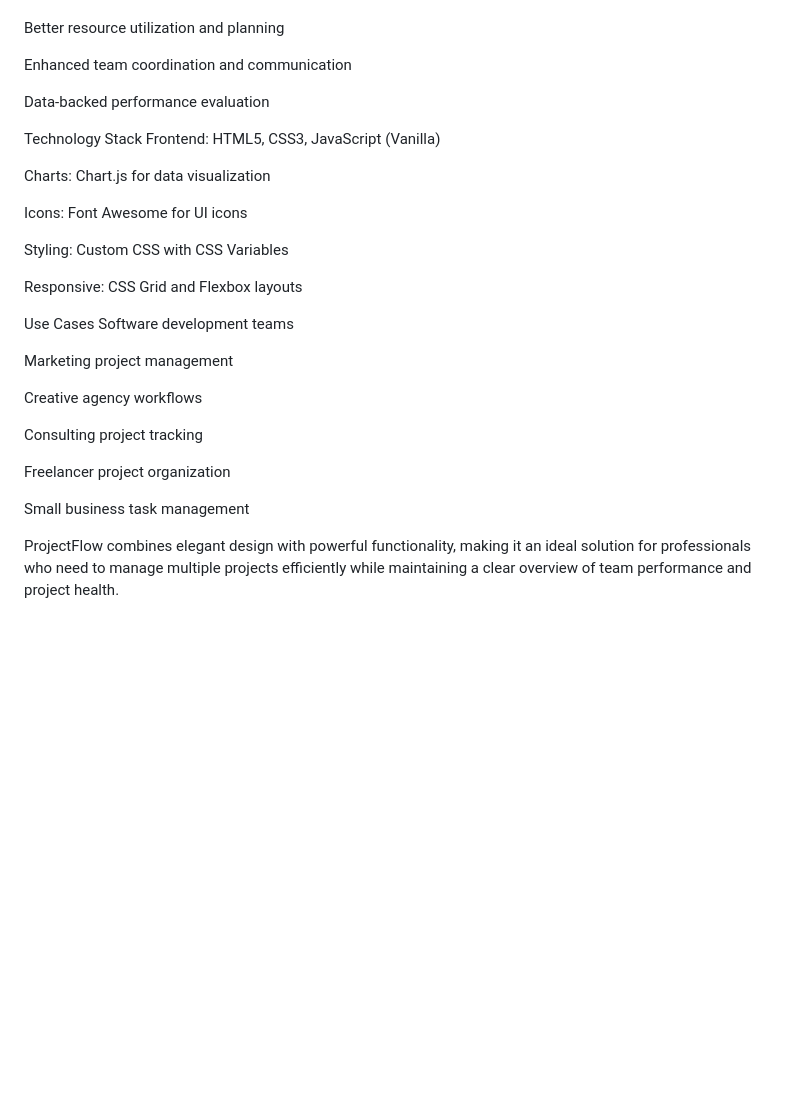
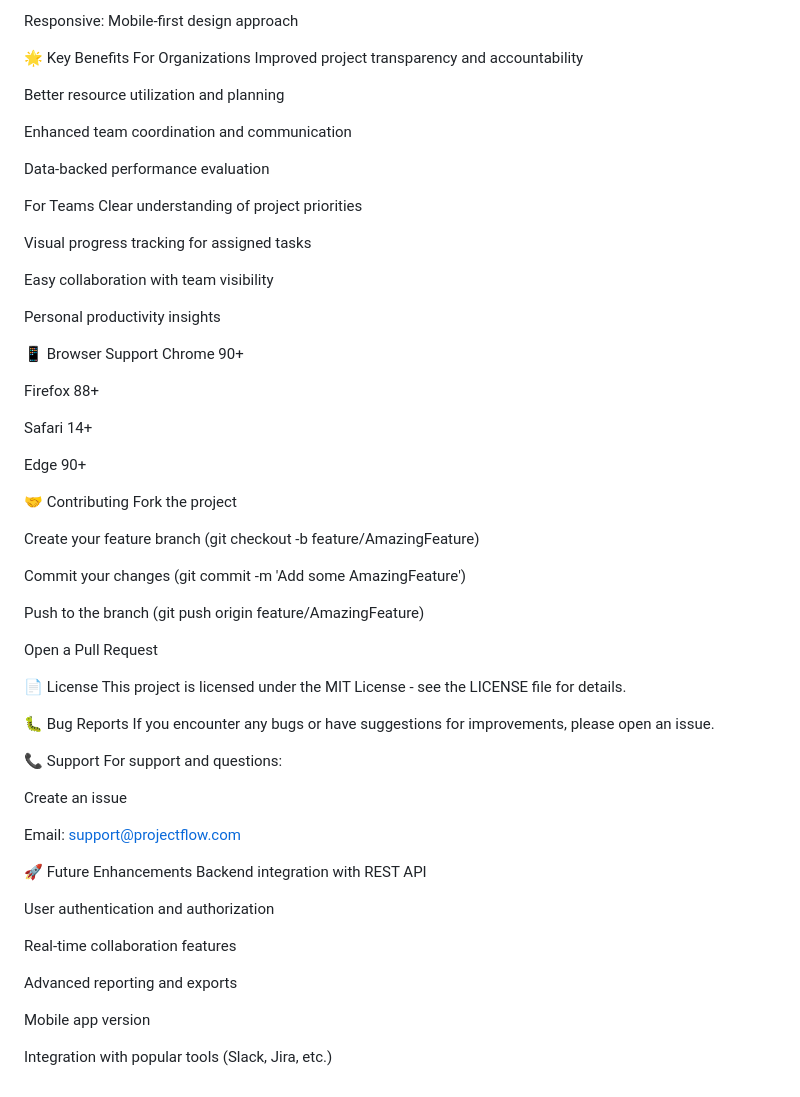
Before and after one commit to Mohamedelmenisy/Project-Management, a Markdown page: README.md, the part around one of its changes. Rendered like a GitHub page; blank space fills up the shorter version.

```diff
--- a/README.md
+++ b/README.md
@@ -93,3 +111,7 @@ Personal productivity insights
+Responsive: Mobile-first design approach
+
+🌟 Key Benefits
+For Organizations
 Improved project transparency and accountability
 
 Better resource utilization and planning
@@ -98,28 +120,57 @@ Enhanced team coordination and communication
 
 Data-backed performance evaluation
 
-Technology Stack
-Frontend: HTML5, CSS3, JavaScript (Vanilla)
+For Teams
+Clear understanding of project priorities
 
-Charts: Chart.js for data visualization
+Visual progress tracking for assigned tasks
 
-Icons: Font Awesome for UI icons
+Easy collaboration with team visibility
 
-Styling: Custom CSS with CSS Variables
+Personal productivity insights
 
-Responsive: CSS Grid and Flexbox layouts
+📱 Browser Support
+Chrome 90+
 
-Use Cases
-Software development teams
+Firefox 88+
 
-Marketing project management
+Safari 14+
 
-Creative agency workflows
+Edge 90+
 
-Consulting project tracking
+🤝 Contributing
+Fork the project
 
-Freelancer project organization
+Create your feature branch (git checkout -b feature/AmazingFeature)
 
-Small business task management
+Commit your changes (git commit -m 'Add some AmazingFeature')
 
-ProjectFlow combines elegant design with powerful functionality, making it an ideal solution for professionals who need to manage multiple projects efficiently while maintaining a clear overview of team performance and project health.
+Push to the branch (git push origin feature/AmazingFeature)
+
+Open a Pull Request
+
+📄 License
+This project is licensed under the MIT License - see the LICENSE file for details.
+
+🐛 Bug Reports
+If you encounter any bugs or have suggestions for improvements, please open an issue.
+
+📞 Support
+For support and questions:
+
+Create an issue
+
+Email: support@projectflow.com
+
+🚀 Future Enhancements
+Backend integration with REST API
+
+User authentication and authorization
+
+Real-time collaboration features
+
+Advanced reporting and exports
+
+Mobile app version
+
+Integration with popular tools (Slack, Jira, etc.)
```
Also changed, not shown: other parts of README.md (+67 -49 lines).
